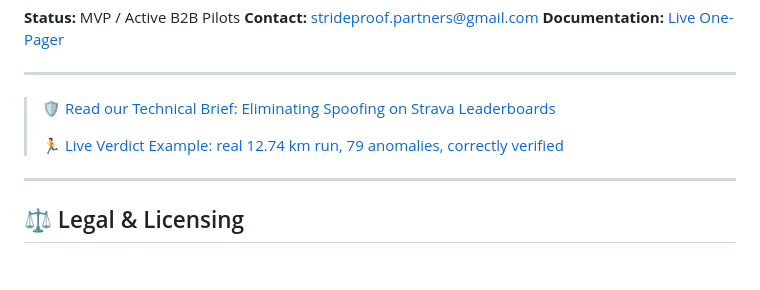
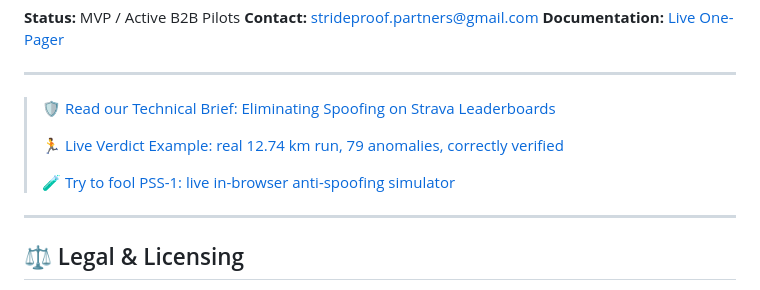
Before and after one commit to stepurinaleksei64-byte/strideproof, a Markdown page: README.md, the part around one of its changes. Drawn GitHub-style; blank space fills up the shorter version.

```diff
--- a/README.md
+++ b/README.md
@@ -70,7 +70,8 @@ StrideProof is designed to act as a middleware or a standard BLE GATT peripheral
 > 🛡️ [Read our Technical Brief: Eliminating Spoofing on Strava Leaderboards](STRAVA_ANTI_SPOOF.md)
 >
 > 🏃 [Live Verdict Example: real 12.74 km run, 79 anomalies, correctly verified](REAL_VERDICT_EXAMPLE.md)
-
+>
+> 🧪 [Try to fool PSS-1: live in-browser anti-spoofing simulator](https://stepurinaleksei64-byte.github.io/strideproof/#live-demo)
 ---
 
 ## ⚖️ Legal & Licensing
```
Also changed, not shown: other parts of README.md (+1 -1 lines).
